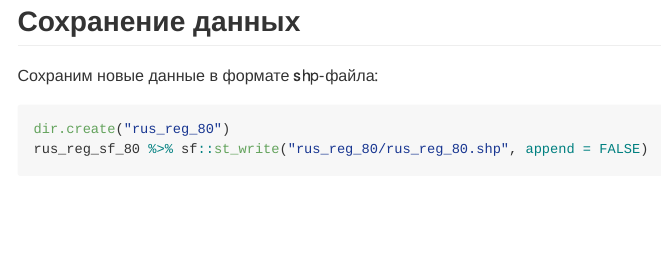
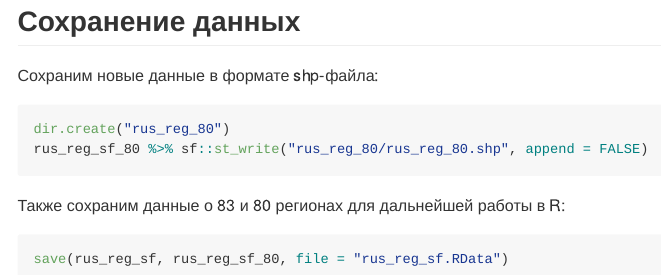
Before and after one commit to dtereshch/rus-reg-80-spatial, a Quarto document (rus-reg-80-spatial.qmd): the page in a window 1100 px wide, from 3820 px down. The pictures show the output file rus-reg-80-spatial.md that the author committed with the source, drawn offline in the style of GitHub.

Commit message:
Save RData file

````diff
--- a/rus-reg-80-spatial.qmd
+++ b/rus-reg-80-spatial.qmd
@@ -104,3 +104,9 @@ plot(rus_reg_sf_80$geometry)
 dir.create("rus_reg_80")
 rus_reg_sf_80 %>% sf::st_write("rus_reg_80/rus_reg_80.shp", append = FALSE)
 ```
+
+Также сохраним данные о 83 и 80 регионах для дальнейшей работы в R:
+
+```{r}
+save(rus_reg_sf, rus_reg_sf_80, file = "rus_reg_sf.RData")
+```
````
Also changed, not shown: rus-reg-80-spatial.R (+2 -0 lines), rus-reg-80-spatial.md, rus_reg_80/rus_reg_80.dbf, 1 other file.
